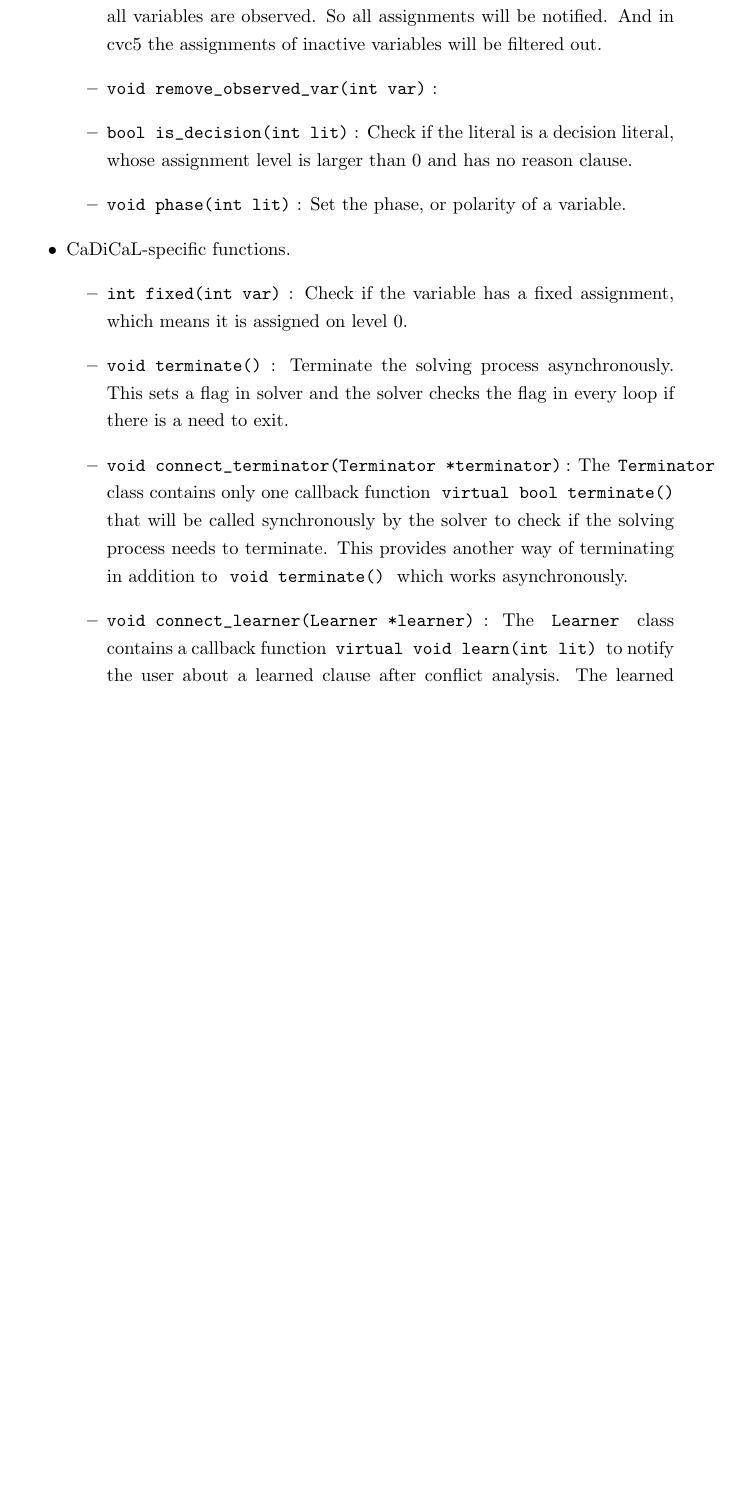
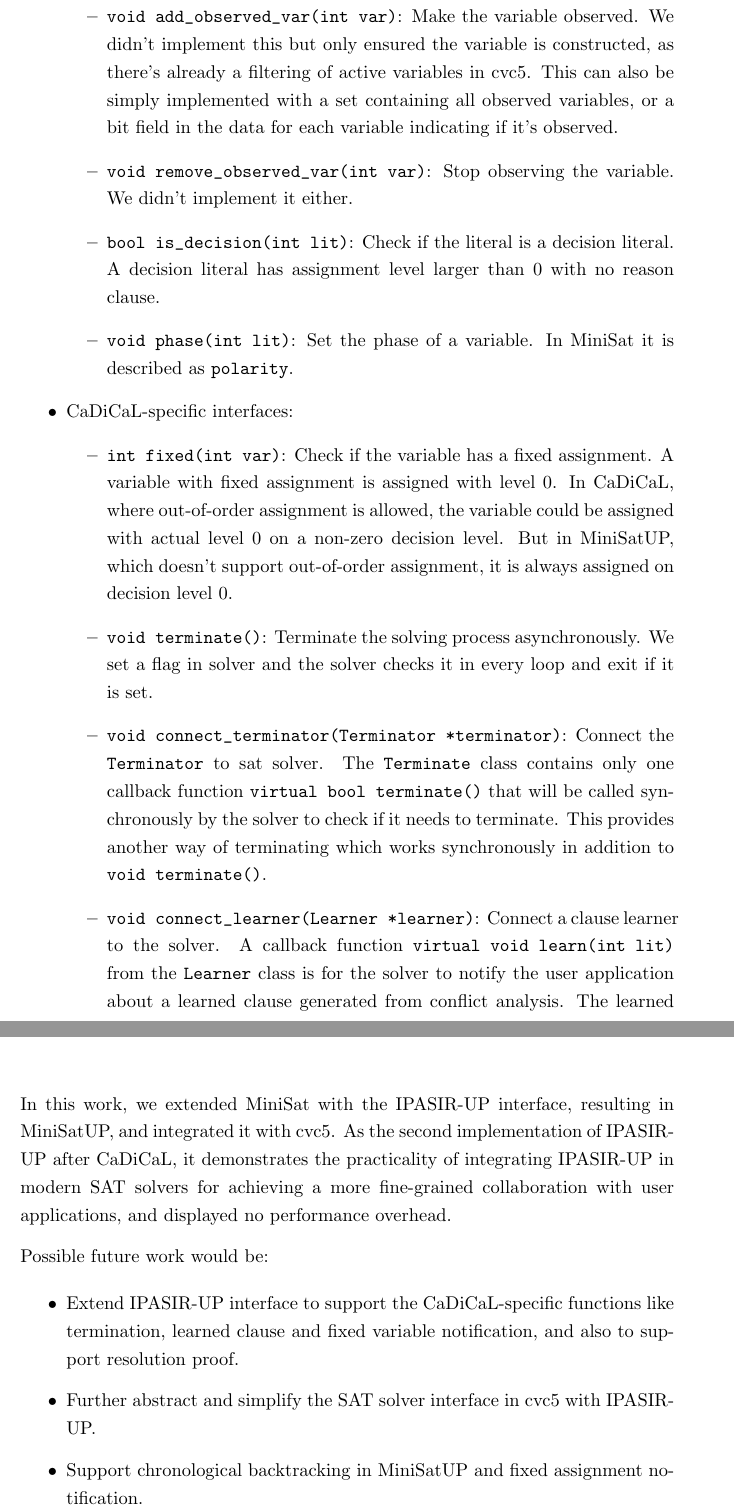
Before and after one commit to hchenqide/Thesis, a LaTeX thesis (main.tex, which reads content/implementation.tex, content/summary.tex, style.tex): part of page 27 of 38 before the commit and two parts of pages 27 and 35 of 38 after it, the two joined at a grey line, cut at the place of the change, the shorter picture padded with empty space. Compiled offline with pdfLaTeX.

Commit message:
update content

```diff
--- a/content/implementation.tex
+++ b/content/implementation.tex
@@ -151,15 +150,16 @@ Now a direct compilation and linking is not yet possible, because in this implem
-    \item \code{void add_observed_var(int var)}: This method is only implemented this way, to ensure the variable is constructed. No additional data structure is added in MiniSatUP to support observed variables, as in cvc5 all variables are observed. So all assignments will be notified. And in cvc5 the assignments of inactive variables will be filtered out.
-    \item \code{void remove_observed_var(int var)}:
-    \item \code{bool is_decision(int lit)}: Check if the literal is a decision literal, whose assignment level is larger than 0 and has no reason clause.
-    \item \code{void phase(int lit)}: Set the phase, or polarity of a variable.
+    \item \code{void connect_user_propagator(UserPropagator *propagator)}: As explained before, the \code{UserPropagator} is added to and referenced by the solver. It is fully implemented by cvc5.
+    \item \code{void add_observed_var(int var)}: Make the variable observed. We didn't implement this but only ensured the variable is constructed, as there's already a filtering of active variables in cvc5. This can also be simply implemented with a set containing all observed variables, or a bit field in the data for each variable indicating if it's observed.
+    \item \code{void remove_observed_var(int var)}: Stop observing the variable. We didn't implement it either.
+    \item \code{bool is_decision(int lit)}: Check if the literal is a decision literal. A decision literal has assignment level larger than 0 with no reason clause.
+    \item \code{void phase(int lit)}: Set the phase of a variable. In MiniSat it is described as \code{polarity}.
   \end{itemize}
-  \item CaDiCaL-specific functions.
+  \item CaDiCaL-specific interfaces:
   \begin{itemize}
-    \item \code{int fixed(int var)}: Check if the variable has a fixed assignment, which means it is assigned on level 0.
-    \item \code{void terminate()}: Terminate the solving process asynchronously. This sets a flag in solver and the solver checks the flag in every loop if there is a need to exit.
-    \item \code{void connect_terminator(Terminator *terminator)}: The \code{Terminator} class contains only one callback function \code{virtual bool terminate()} that will be called synchronously by the solver to check if the solving process needs to terminate. This provides another way of terminating in addition to \code{void terminate()} which works asynchronously.
-    \item \code{void connect_learner(Learner *learner)}: The \code{Learner} class contains a callback function \code{virtual void learn(int lit)} to notify the user about a learned clause after conflict analysis. The learned clause can be processed by the theory solvers to extract information that might help with solving.
-    \item \code{void connect_fixed_assignment_listener(FixedAssignmentListener *listener)}: The \code{FixedAssignmentListener} has one callback function \code{virtual void notify_fixed_assignment(int)}, where literals with fixed assignments are notified alone, in addition to \code{notify_assignment} in IPASIR-UP interface. This can be beneficial with CaDiCaL which implements chronological backtracking, where the fixed assignments can be kept even after backtracking without having to renotify them again. In MiniSatUP this is not implemented as chronological backtracking is not supported yet.
+    \item \code{int fixed(int var)}: Check if the variable has a fixed assignment. A variable with fixed assignment is assigned with level 0. In CaDiCaL, where out-of-order assignment is allowed, the variable could be assigned with actual level 0 on a non-zero decision level. But in MiniSatUP, which doesn't support out-of-order assignment, it is always assigned on decision level 0.
+    \item \code{void terminate()}: Terminate the solving process asynchronously. We set a flag in solver and the solver checks it in every loop and exit if it is set.
+    \item \code{void connect_terminator(Terminator *terminator)}: Connect the \code{Terminator} to sat solver. The \code{Terminate} class contains only one callback function \code{virtual bool terminate()} that will be called synchronously by the solver to check if it needs to terminate. This provides another way of terminating which works synchronously in addition to \code{void terminate()}.
+    \item \code{void connect_learner(Learner *learner)}: Connect a clause learner to the solver. A callback function \code{virtual void learn(int lit)} from the \code{Learner} class is for the solver to notify the user application about a learned clause generated from conflict analysis. The learned clause can be used to guide user applications, here in cvc5 the theory solvers, for further decision-makings.
+    \item \code{void connect_listener(FixedAssignmentListener *listener)}: Add a fixed-assignment listener. \code{FixedAssignmentListener} has one callback function \code{virtual void notify_fixed_assignment(int)}, where literals with fixed assignments are notified eagerly whenever there's an assignment, in comparison to \code{notify_assignment} in IPASIR-UP interface. This is a synchronous version for the function \code{int fixed(int var)}. In MiniSatUP this is not implemented either.
   \end{itemize}
 \end{itemize}
 
--- a/content/summary.tex
+++ b/content/summary.tex
@@ -1 +1,11 @@
 \chapter{Summary and Future Work}
+
+In this work, we extended MiniSat with the IPASIR-UP interface, resulting in MiniSatUP, and integrated it with cvc5. As the second implementation of IPASIR-UP after CaDiCaL, it demonstrates the practicality of integrating IPASIR-UP in modern SAT solvers for achieving a more fine-grained collaboration with user applications, and displayed no performance overhead.
+
+Possible future work would be:
+
+\begin{itemize}
+  \item Extend IPASIR-UP interface to support the CaDiCaL-specific functions like termination, learned clause and fixed variable notification, and also to support resolution proof.
+  \item Further abstract and simplify the SAT solver interface in cvc5 with IPASIR-UP.
+  \item Support chronological backtracking in MiniSatUP and fixed assignment notification.
+\end{itemize}
--- a/style.tex
+++ b/style.tex
@@ -3,7 +3,7 @@
 \usepackage{xcolor}
 \usepackage{xparse}
 \usepackage{listings}
-\newcommand*{\code}[1]{\space\lstinline[basicstyle=\ttfamily, breaklines]|#1|\space}
+\newcommand*{\code}[1]{\lstinline[basicstyle=\ttfamily, breaklines]|#1|}
 \lstset{
   aboveskip=10pt,
   belowskip=10pt,
```
Also changed, not shown: content/background.tex (+1 -1 lines), content/experiments.tex (+2 -2 lines), content/implementation.tex (37 more changed lines).
